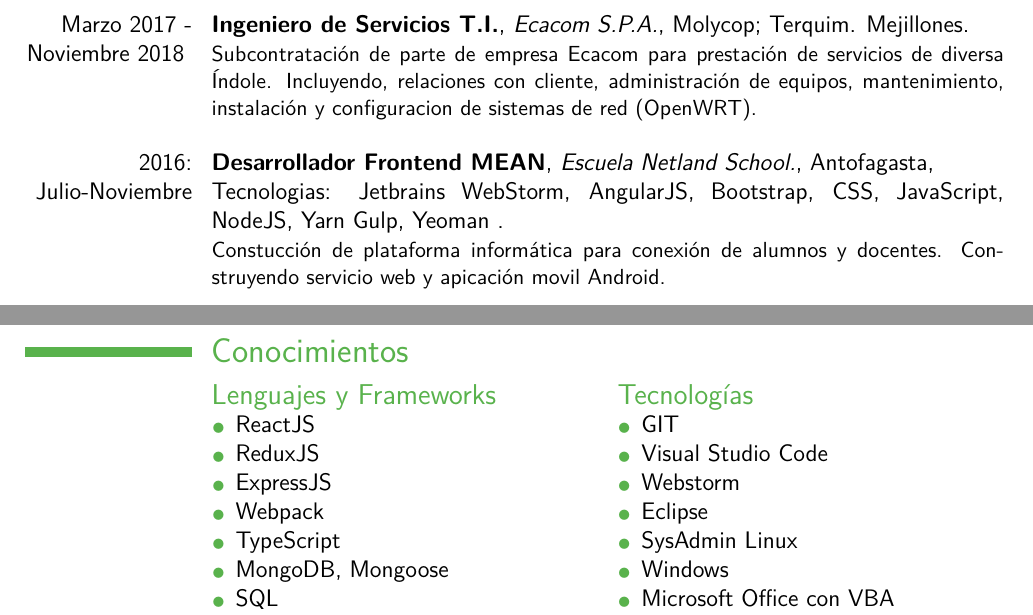
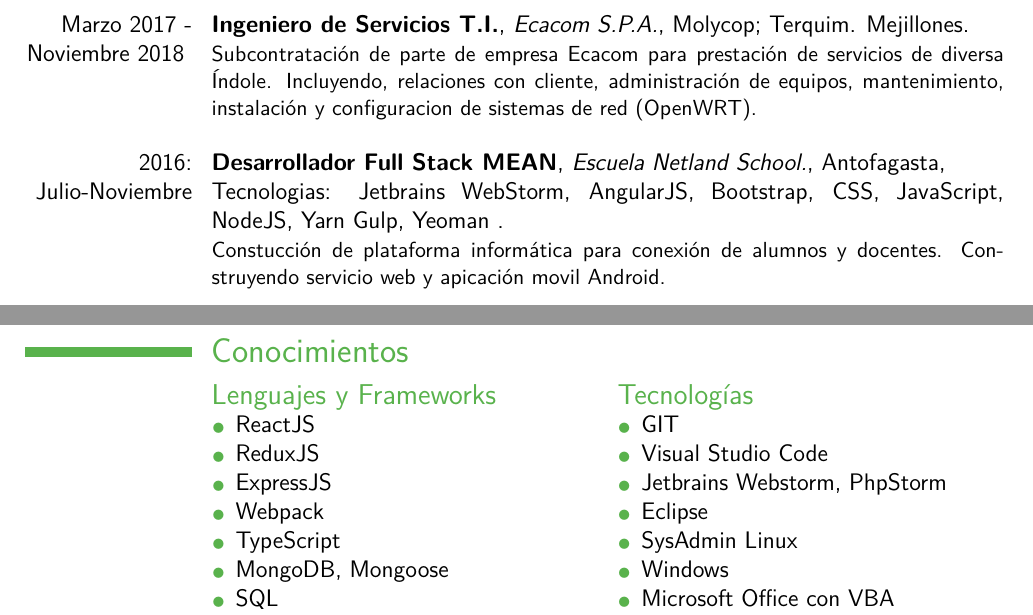
Before and after one commit to aaroncruces/curriculum_moderncv, a LaTeX CV (curriculum_min.tex): two parts of pages 2 and 3 of 3, joined at a grey line, cut so that both start at the same text. The pictures show the PDF file curriculum_min.pdf that the author committed with the source.

Commit message:
actualizacion 09-07-2020

```diff
--- a/curriculum_min.tex
+++ b/curriculum_min.tex
@@ -71,7 +71,7 @@
 {Subcontrataci\'on de parte de empresa Ecacom para prestaci\'on de servicios de diversa \'Indole. Incluyendo, relaciones con cliente, administraci\'on de equipos, mantenimiento, instalaci\'on y configuracion de sistemas de red (OpenWRT).\newline}
 
 \cventry {2016: Julio-Noviembre}
-{Desarrollador Frontend MEAN}
+{Desarrollador Full Stack MEAN}
 {Escuela Netland School.}
 {Antofagasta}
 {\newline Tecnologias: Jetbrains WebStorm, AngularJS, Bootstrap, CSS, JavaScript, NodeJS, Yarn Gulp, Yeoman }
@@ -150,7 +150,7 @@
 		\item
 			Visual Studio Code
 		\item
-			Webstorm
+			Jetbrains Webstorm, PhpStorm
 		\item
 			Eclipse
 		\item
```
Also changed, not shown: curriculum_min.pdf.
